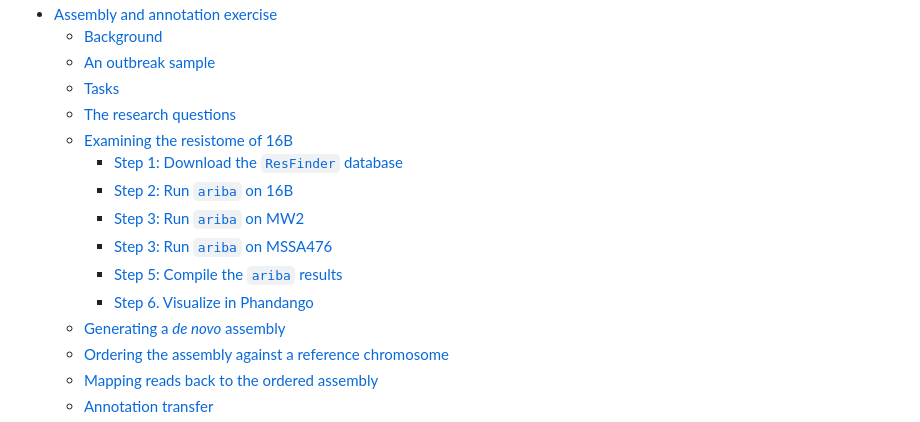
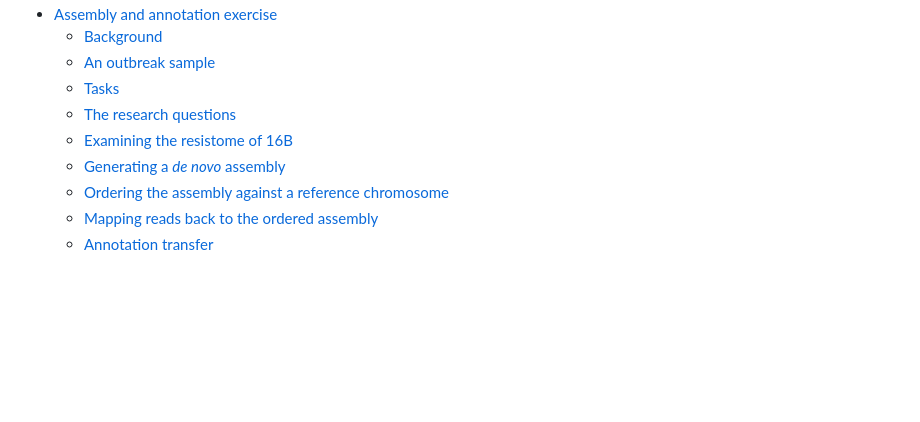
Before and after one commit to WCSCourses/GenEpiLAC2023, a Markdown page: Manuals/Assembly_method_comparison/Assembly_annotation.md, the part around the change. Rendered like a GitHub page; blank space fills up the shorter version.

```diff
--- a/Manuals/Assembly_method_comparison/Assembly_annotation.md
+++ b/Manuals/Assembly_method_comparison/Assembly_annotation.md
@@ -20,12 +20,6 @@
   - [Tasks](#tasks)
   - [The research questions](#the-research-questions)
   - [Examining the resistome of 16B](#examining-the-resistome-of-16B)
-    - [Step 1: Download the `ResFinder` database](#Download-the-resfinder-database)
-    - [Step 2: Run `ariba` on 16B](#run-ariba-on-16B)
-    - [Step 3: Run `ariba` on MW2](#run-ariba-on-MW2)
-    - [Step 3: Run `ariba` on MSSA476](#run-ariba-on-MSSA476)
-    - [Step 5: Compile the `ariba` results](#compile-the-ariba-results)
-    - [Step 6. Visualize in Phandango](#visualize-in-phandango)
   - [Generating a _de novo_ assembly](#generating-a-de-novo-assembly)
   - [Ordering the assembly against a reference chromosome](#ordering-the-assembly-against-a-reference-chromosome)
   - [Mapping reads back to the ordered assembly](#Mapping-reads-back-to-the-ordered-assembly)
```
